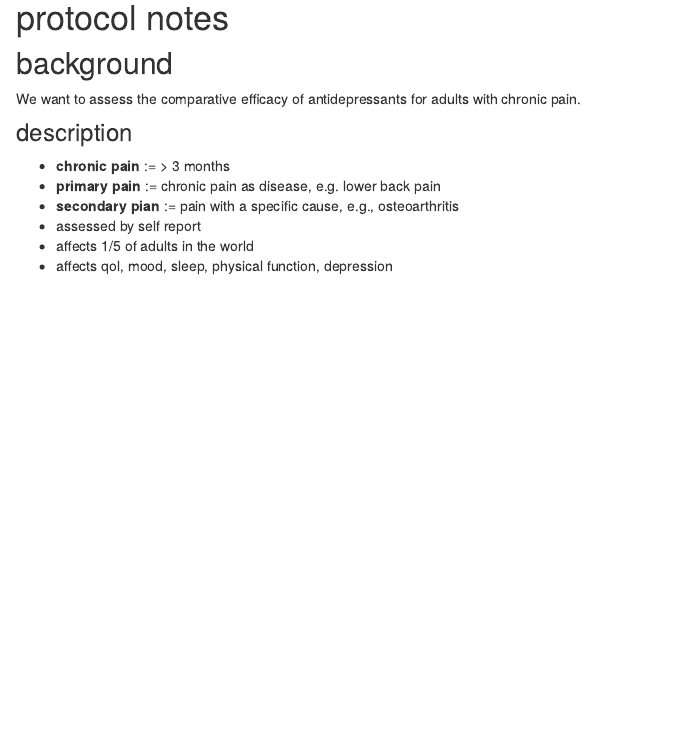
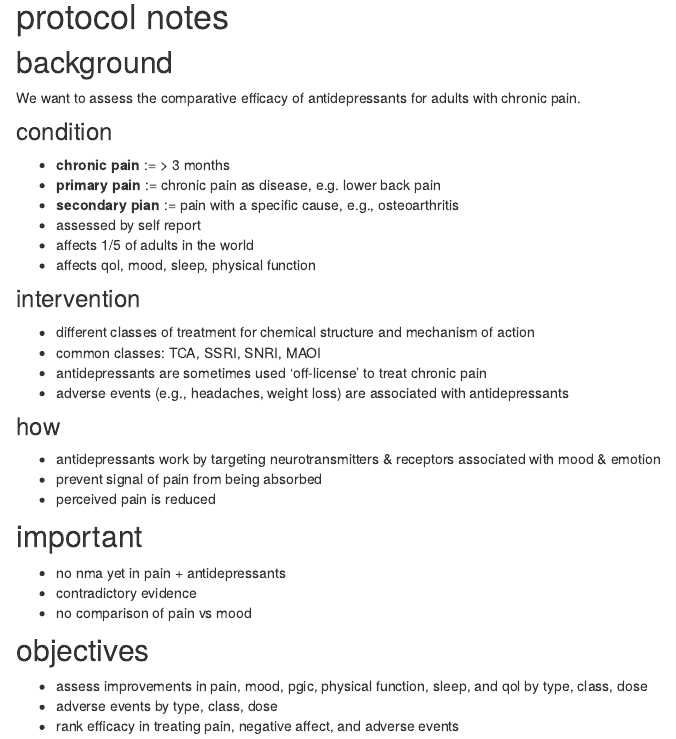
Before and after one commit to softloud/happypillpain, an R Markdown document (covidence.Rmd): the page in a window 1100 px wide, from 850 px down. Rendered offline with R 4.5, knitr and Pandoc, with nearby package versions; drawn as R Markdown's standard HTML page in place of the format the file asks for; some code elsewhere in the file could not run offline.

Commit message:
added more to protocol notes

```diff
--- a/covidence.Rmd
+++ b/covidence.Rmd
@@ -68,11 +68,36 @@ keywords %>%
 
 We want to assess the comparative efficacy of antidepressants for adults with chronic pain.
 
-### description
+### condition
 
 - **chronic pain** := > 3 months
 - **primary pain** := chronic pain as disease, e.g. lower back pain
 - **secondary pian** := pain with a specific cause, e.g., osteoarthritis
 - assessed by self report
 - affects 1/5 of adults in the world
-- affects qol, mood, sleep, physical function, depression
+- affects qol, mood, sleep, physical function
+
+### intervention
+
+- different classes of treatment for chemical structure and mechanism of action
+- common classes: TCA, SSRI, SNRI, MAOI
+- antidepressants are sometimes used 'off-license' to treat chronic pain
+- adverse events (e.g., headaches, weight loss) are associated with antidepressants
+
+### how
+
+- antidepressants work by targeting neurotransmitters & receptors associated with mood & emotion
+- prevent signal of pain from being absorbed
+- perceived pain is reduced
+
+## important
+
+- no nma yet in pain + antidepressants
+- contradictory evidence
+- no comparison of pain vs mood
+
+## objectives
+
+- assess improvements in pain, mood, pgic, physical function, sleep, and qol by type, class, dose
+- adverse events by type, class, dose
+- rank efficacy in treating pain, negative affect, and adverse events
```
Also changed, not shown: hppshiny/server.R (+3 -5 lines), hppshiny/ui.R (+6 -1 lines), docs/search.json, 8 other files.
